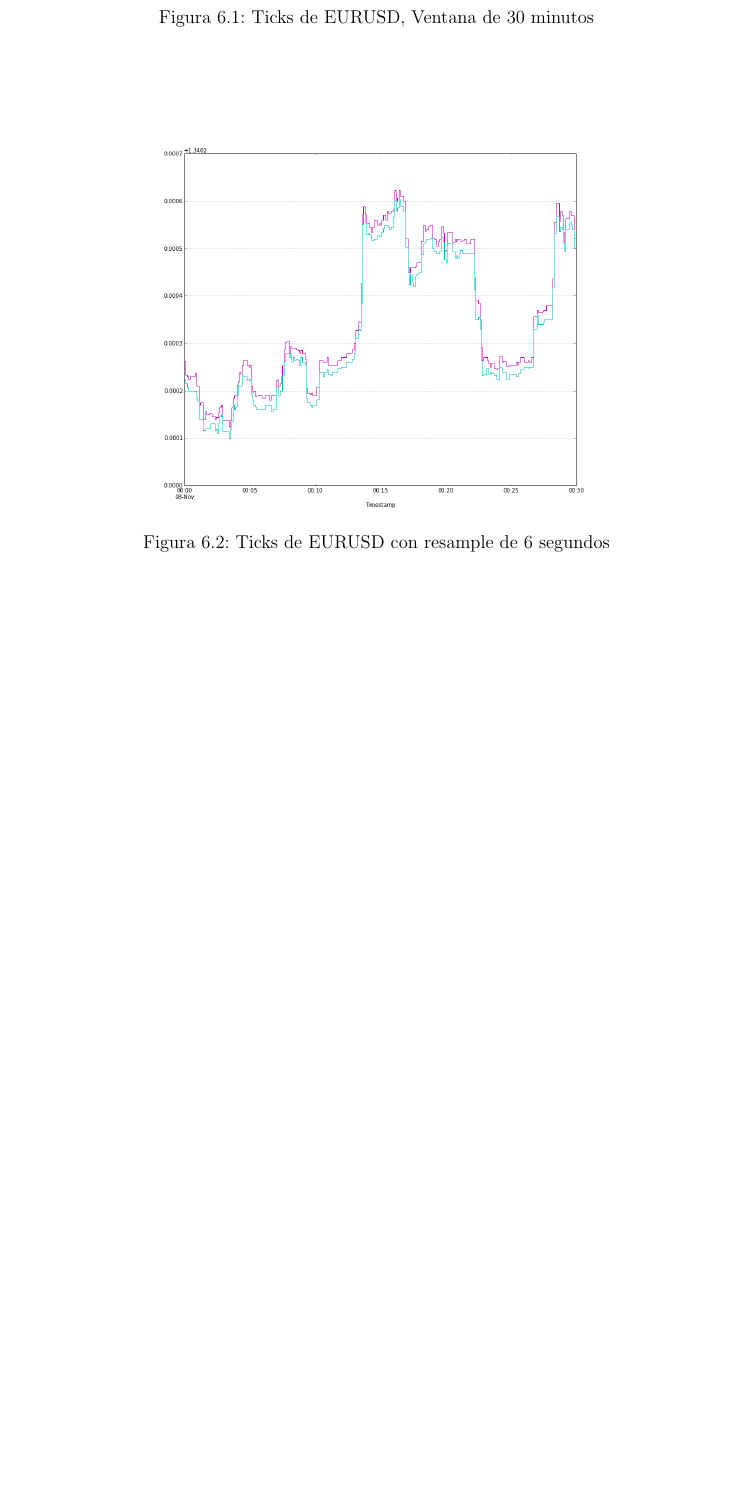
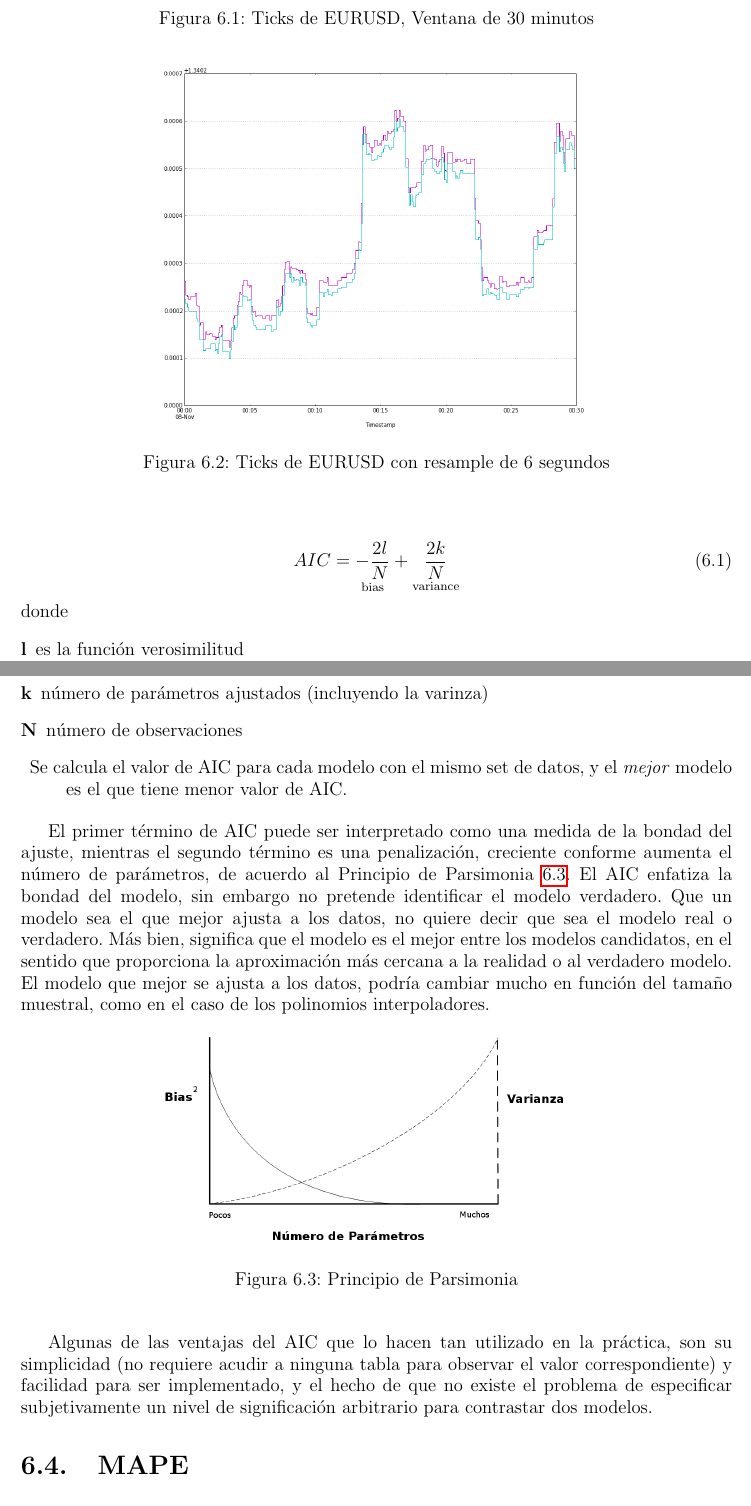
Before and after one commit to jantogni/memoria, a LaTeX book (escrito_memoria/memoria_pregrado.tex, which reads escrito_memoria/include/experimentos.tex): part of page 36 of 39 before the commit and two parts of pages 36 and 37 of 40 after it, the two joined at a grey line, cut so that both start at the same text, the shorter picture padded with empty space. Compiled offline with pdfLaTeX.

Commit message:
Adding AIC

```diff
--- a/escrito_memoria/include/experimentos.tex
+++ b/escrito_memoria/include/experimentos.tex
@@ -46,3 +55,46 @@ Cómo se puede desprender de la formulación matemática de los modelos, hay dos
+\begin{equation}
+\label{eq:aicformula}
+AIC = \underset{\text{bias}}{-\frac{2l}{N}} +
+\underset{\text{variance}}{\frac{2k}{N}}
+\end{equation}
+
+\noindent donde
+
+\begin{description}
+\item[l] es la función verosimilitud
+\item[k] número de parámetros ajustados (incluyendo la varinza)
+\item[N] número de observaciones
+\item Se calcula el valor de AIC para cada modelo con el mismo set de datos, y
+el \emph{mejor} modelo es el que tiene menor valor de AIC.
+\end{description}
+
+El primer término de AIC puede ser interpretado como una medida de la bondad
+del ajuste, mientras el segundo término es una penalización, creciente conforme
+aumenta el número de parámetros, de acuerdo al Principio de
+Parsimonia~\ref{fig:parsimony}. El AIC enfatiza la bondad del modelo, sin
+embargo no pretende identificar el modelo verdadero. Que un modelo sea el que
+mejor ajusta a los datos, no quiere decir que sea el modelo real o verdadero.
+Más bien, significa que el modelo es el mejor entre los modelos candidatos, en
+el sentido que proporciona la aproximación más cercana a la realidad o al
+verdadero modelo. El modelo que mejor se ajusta a los datos, podría cambiar
+mucho en función del tamaño muestral, como en el caso de los polinomios
+interpoladores.
+
+\begin{figure}[h!t]
+    \begin{center}
+        \includegraphics[width=0.6\textwidth]{images/parsimony}
+        \caption{Principio de Parsimonia}
+        \label{fig:parsimony}
+    \end{center}
+\end{figure}
+
+
+
+Algunas de las ventajas del AIC que lo hacen tan utilizado en la práctica, son
+su simplicidad (no requiere acudir a ninguna tabla para observar el valor
+correspondiente) y facilidad para ser implementado, y el hecho de que no existe
+el problema de especificar subjetivamente un nivel de significación arbitrario
+para contrastar dos modelos.
 
 
 \section{MAPE}
```
Also changed, not shown: escrito_memoria/images/parsimony.png (added), escrito_memoria/include/experimentos.tex (13 more changed lines).
